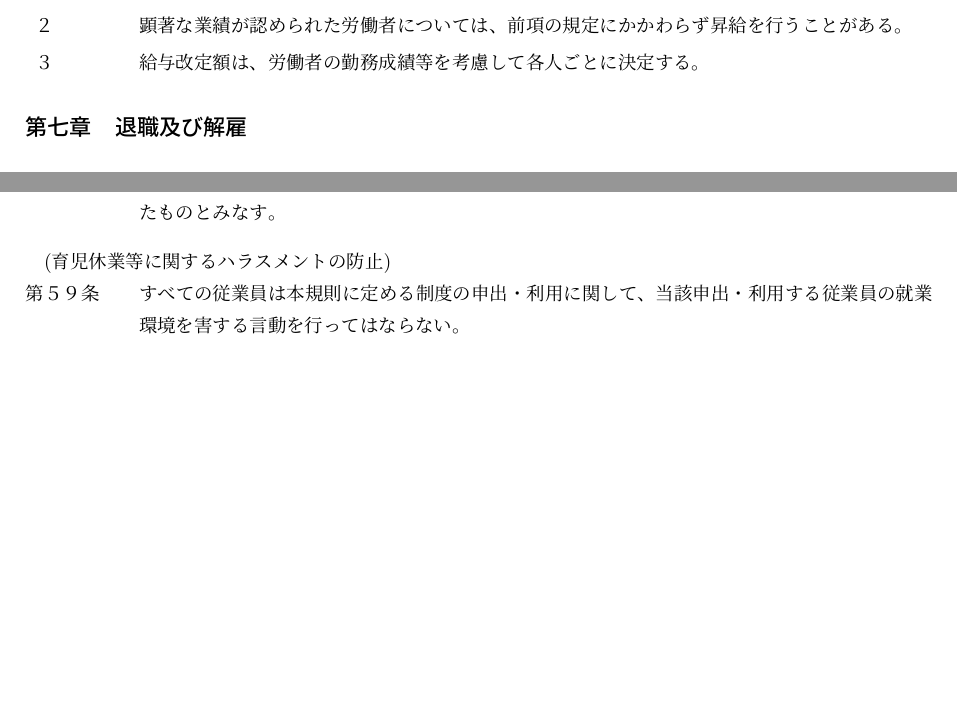
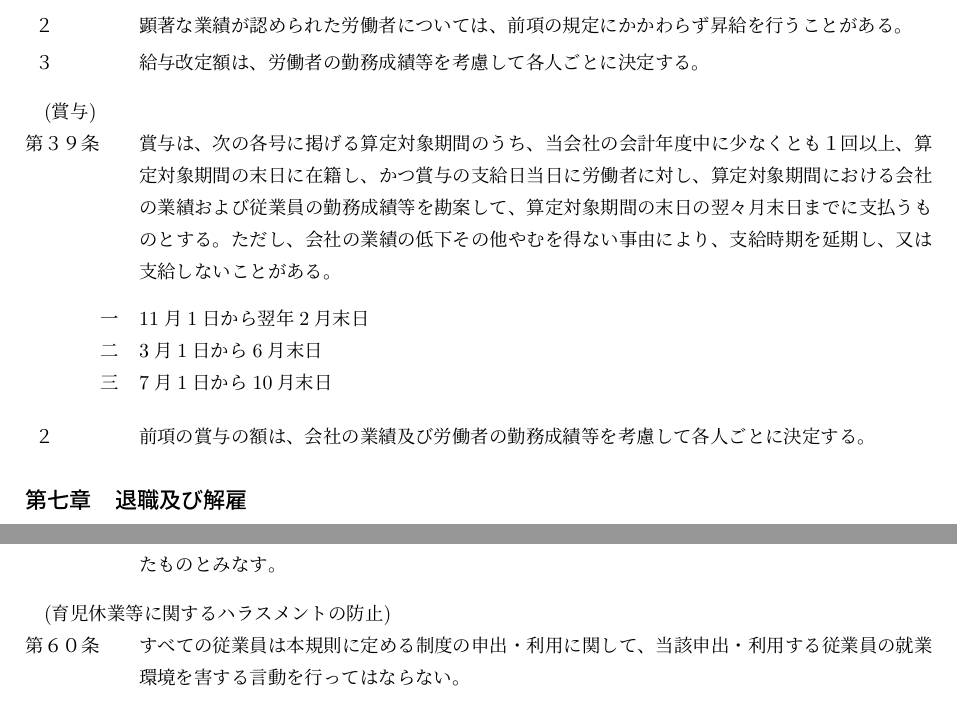
Before and after one commit to ricosjp/WorkRules, a LaTeX document (src/workrules.tex): two parts of pages 8 and 15 of 32, joined at a grey line, cut so that both start at the same text, the shorter picture padded with empty space. Compiled offline with upLaTeX and dvipdfmx.

Commit message:
2024/06/27 賞与の制定

```diff
--- a/src/workrules.tex
+++ b/src/workrules.tex
@@ -350,6 +350,16 @@
 \term
 給与改定額は、労働者の勤務成績等を考慮して各人ごとに決定する。
 
+\article{賞与}
+賞与は、次の各号に掲げる算定対象期間のうち、当会社の会計年度中に少なくとも１回以上、算定対象期間の末日に在籍し、かつ賞与の支給日当日に労働者に対し、算定対象期間における会社の業績および従業員の勤務成績等を勘案して、算定対象期間の末日の翌々月末日までに支払うものとする。ただし、会社の業績の低下その他やむを得ない事由により、支給時期を延期し、又は支給しないことがある。
+\begin{enumerate}
+    \itm 11月1日から翌年2月末日
+    \itm 3月1日から6月末日
+    \itm 7月1日から10月末日
+\end{enumerate}
+\term
+前項の賞与の額は、会社の業績及び労働者の勤務成績等を考慮して各人ごとに決定する。
+
 
 \subsection{退職及び解雇}
 
```
Also changed, not shown: README.md, src/workrules.tex (2 more changed lines).
